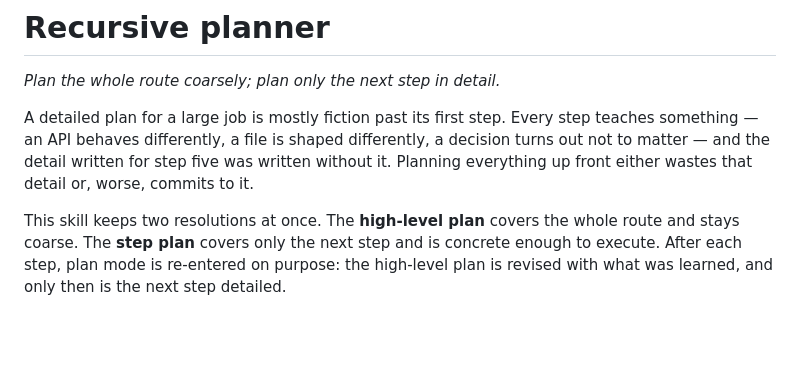
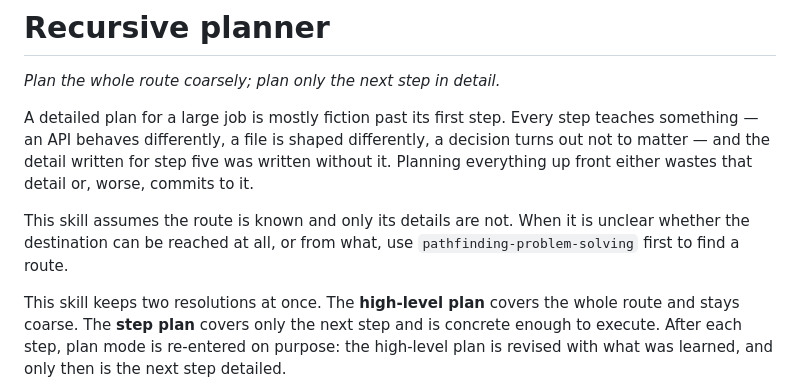
Before and after one commit to joaodinissf/jdf-skills, a Markdown page: skills/recursive-planner/SKILL.md, the part around the change. Drawn GitHub-style; blank space fills up the shorter version.

```diff
--- a/skills/recursive-planner/SKILL.md
+++ b/skills/recursive-planner/SKILL.md
@@ -13,6 +13,10 @@ step teaches something — an API behaves differently, a file is shaped
 differently, a decision turns out not to matter — and the detail written for
 step five was written without it. Planning everything up front either wastes
 that detail or, worse, commits to it.
+
+This skill assumes the route is known and only its details are not. When it
+is unclear whether the destination can be reached at all, or from what, use
+`pathfinding-problem-solving` first to find a route.
 
 This skill keeps two resolutions at once. The **high-level plan** covers the
 whole route and stays coarse. The **step plan** covers only the next step and is
```
Also changed, not shown: skills/pathfinding-problem-solving/README.md (added, +31 -0 lines), skills/pathfinding-problem-solving/SKILL.md (added, +93 -0 lines).
